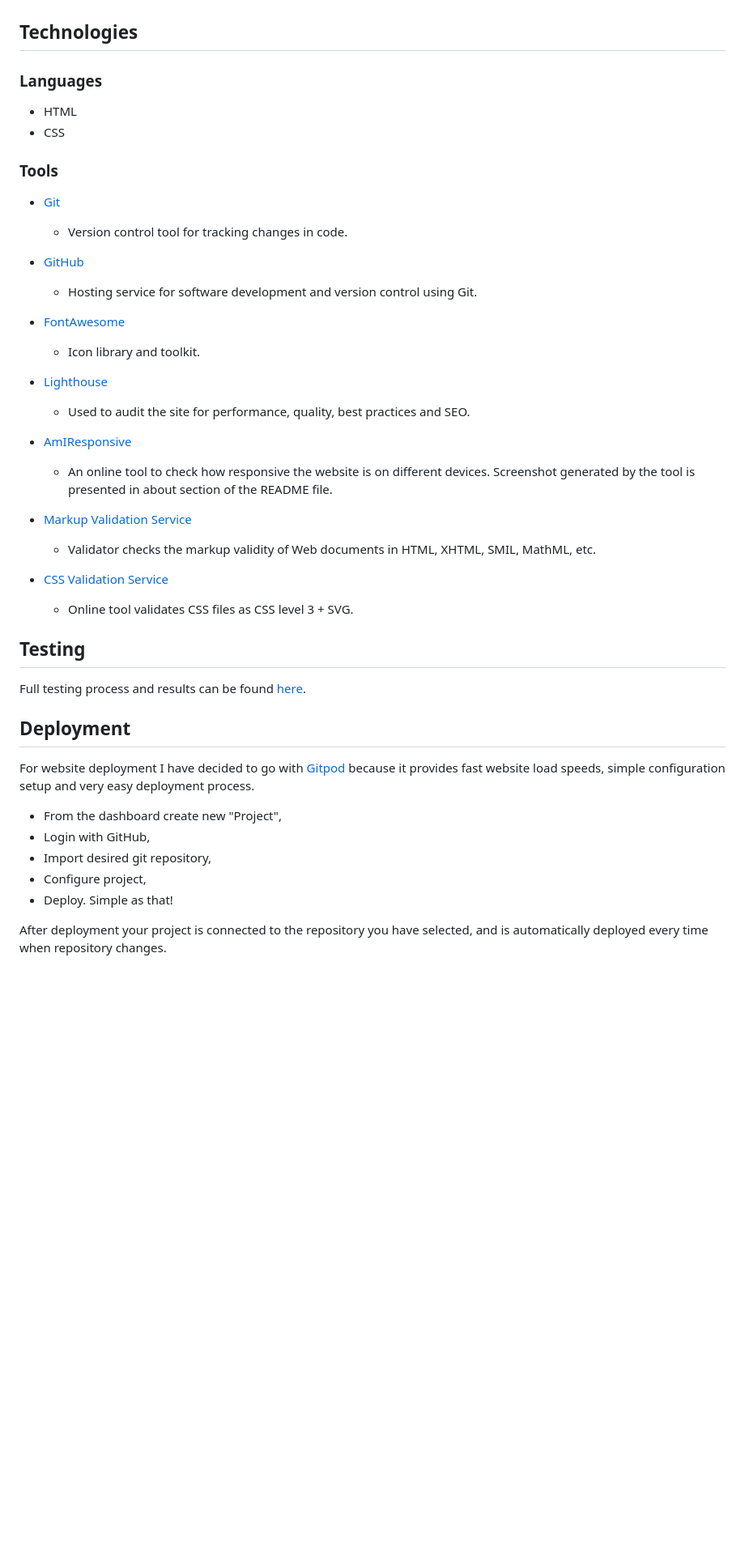
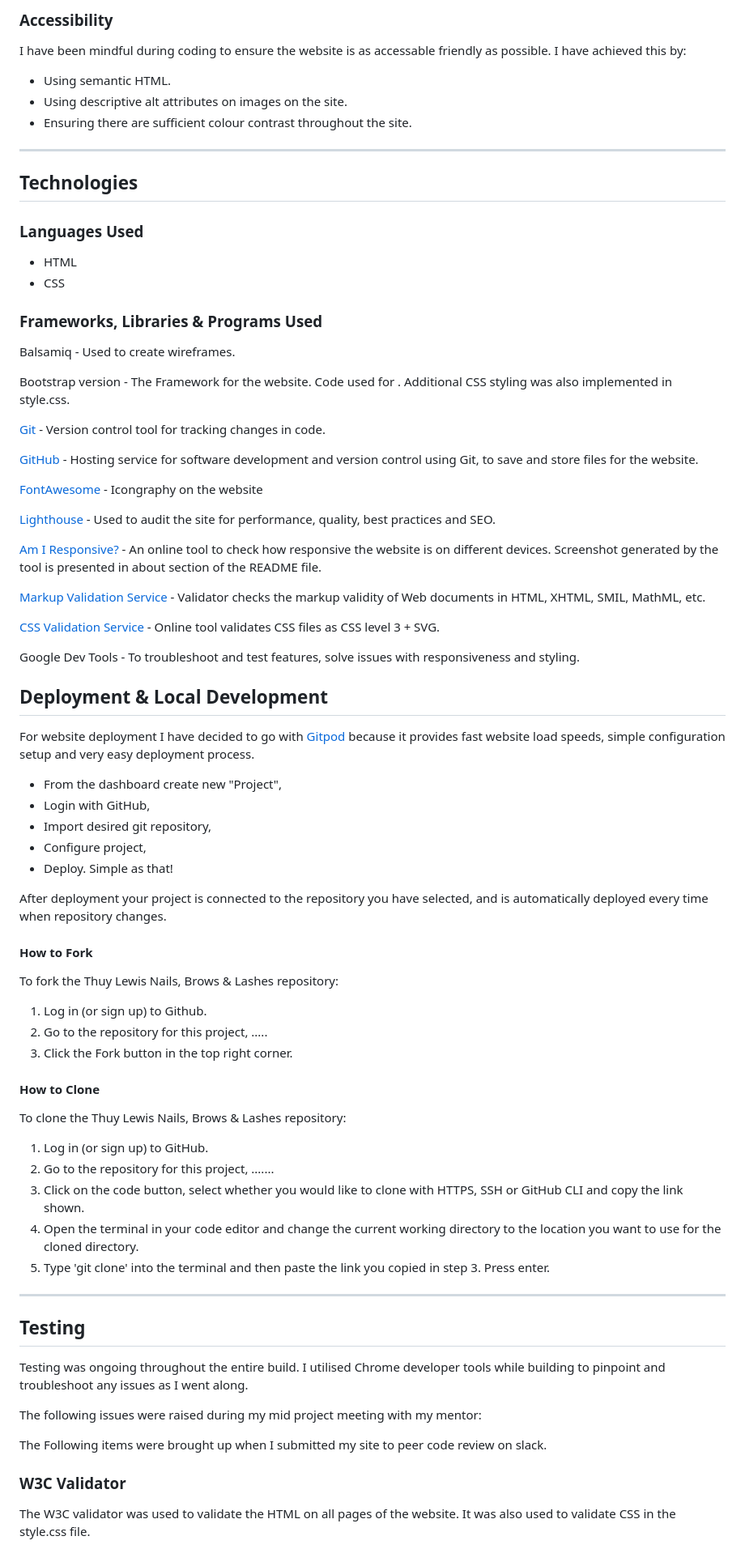
Before and after one commit to STRAN90/ThuyLewisNailsBrowsAndLashes, a Markdown page: README.md, the part around one of its changes. Shown at 81% size. GitHub-like rendering; blank space fills up the shorter version.

Commit message:
Completing as best as can README page

```diff
--- a/README.md
+++ b/README.md
@@ -77,46 +163,44 @@ Images provided by business owner Thuy Lewis.
+### Accessibility
+
+I have been mindful during coding to ensure the website is as accessable friendly as possible. I have achieved this by:
+
+* Using semantic HTML.
+* Using descriptive alt attributes on images on the site.
+* Ensuring there are sufficient colour contrast throughout the site.
+
+---
+
 ## Technologies
 
-### Languages
+### Languages Used
 
 - HTML
 - CSS
 
-### Tools
+### Frameworks, Libraries & Programs Used
 
-- [Git](https://git-scm.com/)
+Balsamiq - Used to create wireframes.
 
-  - Version control tool for tracking changes in code.
+Bootstrap version - The Framework for the website. Code used for . Additional CSS styling was also implemented in style.css.
 
-- [GitHub](https://github.com/)
+[Git](https://git-scm.com/) - Version control tool for tracking changes in code.
 
-  - Hosting service for software development and version control using Git.
+[GitHub](https://github.com/) - Hosting service for software development and version control using Git, to save and store files for the website.
 
-- [FontAwesome](https://fontawesome.com/)
+[FontAwesome](https://fontawesome.com/) - Icongraphy on the website
 
-  - Icon library and toolkit.
+[Lighthouse](https://developer.chrome.com/docs/lighthouse/overview/) - Used to audit the site for performance, quality, best practices and SEO.
 
-- [Lighthouse](https://developer.chrome.com/docs/lighthouse/overview/)
+[Am I Responsive?](https://ui.dev/amiresponsive/) - An online tool to check how responsive the website is on different devices. Screenshot generated by the tool is presented in about section of the README file.
 
-  - Used to audit the site for performance, quality, best practices and SEO.
+[Markup Validation Service](https://validator.w3.org/) - Validator checks the markup validity of Web documents in HTML, XHTML, SMIL, MathML, etc.
 
-- [AmIResponsive](https://ui.dev/amiresponsive/)
+[CSS Validation Service](https://jigsaw.w3.org/css-validator/) - Online tool validates CSS files as CSS level 3 + SVG.
 
-  - An online tool to check how responsive the website is on different devices. Screenshot generated by the tool is presented in about section of the README file.
-
-- [Markup Validation Service](https://validator.w3.org/)
-
-  - Validator checks the markup validity of Web documents in HTML, XHTML, SMIL, MathML, etc.
-
-- [CSS Validation Service](https://jigsaw.w3.org/css-validator/)
-
-  - Online tool validates CSS files as CSS level 3 + SVG.
+Google Dev Tools - To troubleshoot and test features, solve issues with responsiveness and styling.
 
 
-## Testing
-
-Full testing process and results can be found [here](https://github.com.docs/TESTING.md).
-
-## Deployment
+## Deployment & Local Development
 
 For website deployment I have decided to go with [Gitpod](https://gitpod.io) because it provides fast website load speeds, simple configuration setup and very easy deployment process.
 
@@ -129,3 +213,36 @@ For website deployment I have decided to go with [Gitpod](https://gitpod.io) bec
 
 After deployment your project is connected to the repository you have selected, and is automatically deployed every time when repository changes.
 
+#### How to Fork
+
+To fork the Thuy Lewis Nails, Brows & Lashes repository:
+
+1. Log in (or sign up) to Github.
+2. Go to the repository for this project, .....
+3. Click the Fork button in the top right corner.
+
+#### How to Clone
+
+To clone the Thuy Lewis Nails, Brows & Lashes repository:
+
+1. Log in (or sign up) to GitHub.
+2. Go to the repository for this project, .......
+3. Click on the code button, select whether you would like to clone with HTTPS, SSH or GitHub CLI and copy the link shown.
+4. Open the terminal in your code editor and change the current working directory to the location you want to use for the cloned directory.
+5. Type 'git clone' into the terminal and then paste the link you copied in step 3. Press enter.
+
+- - -
+
+## Testing
+
+Testing was ongoing throughout the entire build. I utilised Chrome developer tools while building to pinpoint and troubleshoot any issues as I went along.
+
+The following issues were raised during my mid project meeting with my mentor:
+
+
+The Following items were brought up when I submitted my site to peer code review on slack.
+
+### W3C Validator
+
+The W3C validator was used to validate the HTML on all pages of the website. It was also used to validate CSS in the style.css file.
+
```
Also changed, not shown: other parts of README.md (+134 -16 lines).
